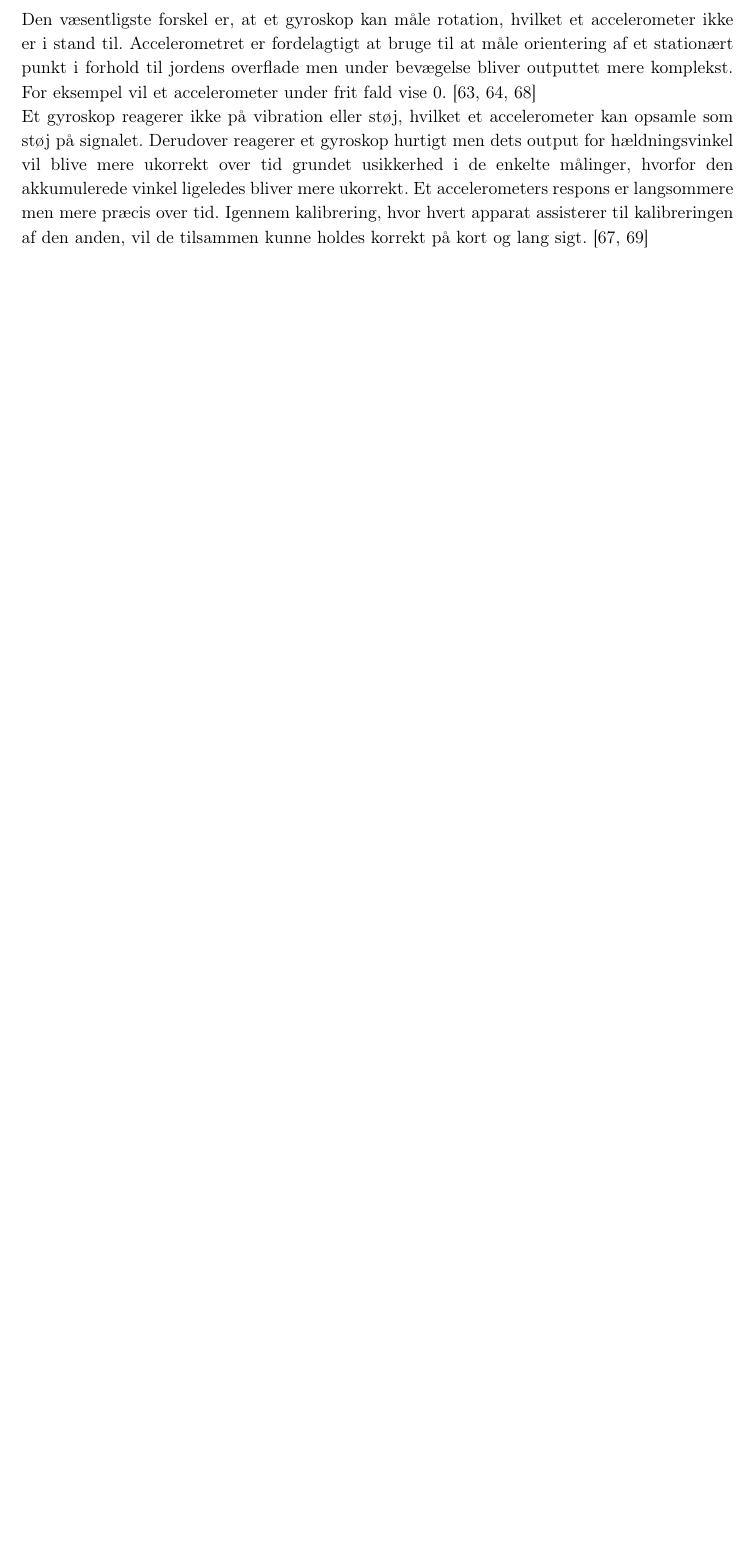
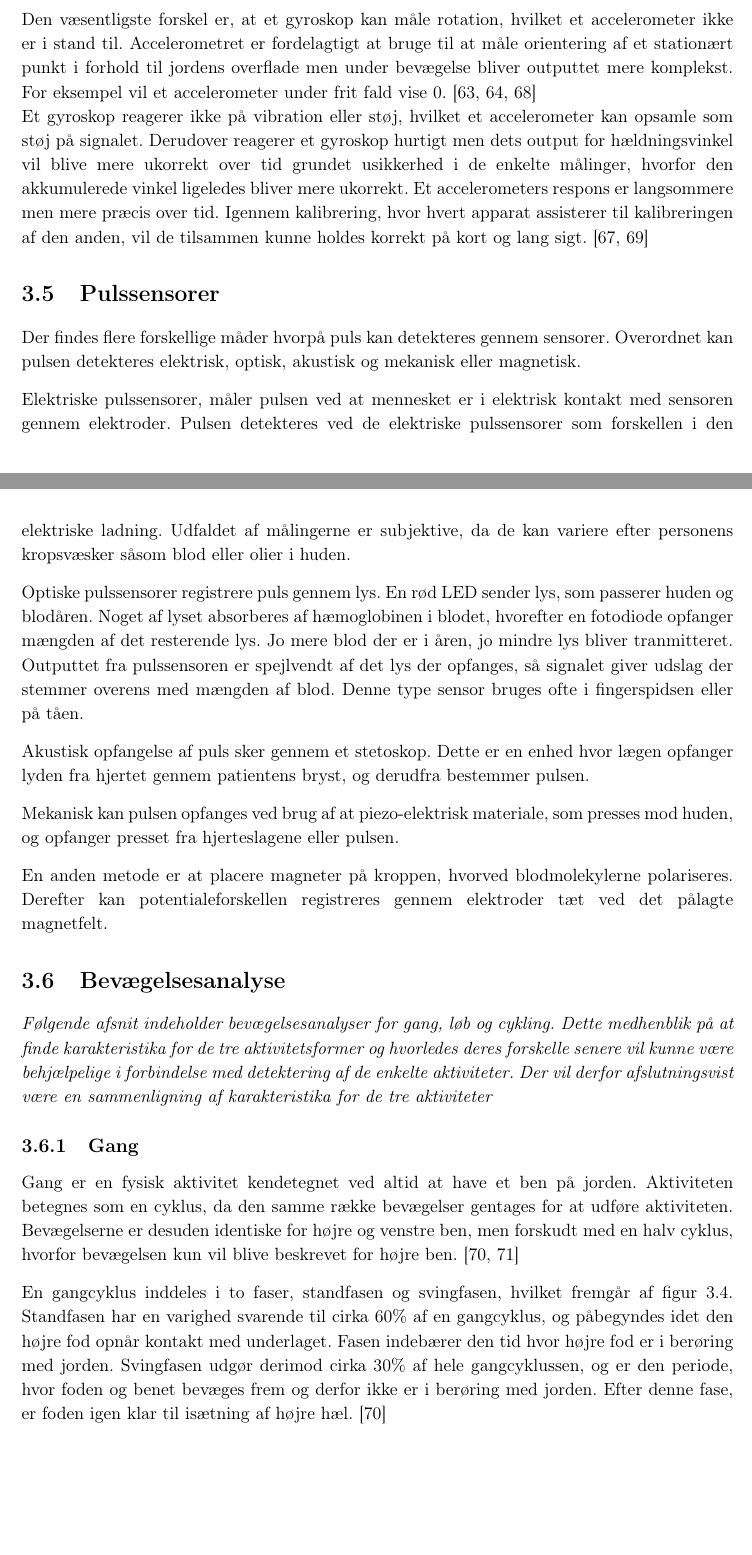
Before and after one commit to Toppsi/ST4, a LaTeX book (main.tex, which reads rapportAfsnit/dProblemloesning/pulssensor.tex): part of page 23 of 32 before the commit and two parts of pages 23 and 24 of 38 after it, the two joined at a grey line, cut so that both start at the same text, the shorter picture padded with empty space. Compiled offline with pdfLaTeX.

Commit message:
pulssensor

```diff
--- /dev/null
+++ b/rapportAfsnit/dProblemloesning/pulssensor.tex
@@ -0,0 +1,12 @@
+\section{Pulssensorer}
+Der findes flere forskellige måder hvorpå puls kan detekteres gennem sensorer. Overordnet kan pulsen detekteres elektrisk, optisk, akustisk og mekanisk eller magnetisk.
+
+Elektriske pulssensorer, måler pulsen ved at mennesket er i elektrisk kontakt med sensoren gennem elektroder. Pulsen detekteres ved de elektriske pulssensorer som forskellen i den elektriske ladning. Udfaldet af målingerne er subjektive, da de kan variere efter personens kropsvæsker såsom blod eller olier i huden.
+
+Optiske pulssensorer registrere puls gennem lys. En rød LED sender lys, som passerer huden og blodåren. Noget af lyset absorberes af hæmoglobinen i blodet, hvorefter en fotodiode opfanger mængden af det resterende lys. Jo mere blod der er i åren, jo mindre lys bliver tranmitteret. Outputtet fra pulssensoren er spejlvendt af det lys der opfanges, så signalet giver udslag der stemmer overens med mængden af blod. Denne type sensor bruges ofte i fingerspidsen eller på tåen.
+
+Akustisk opfangelse af puls sker gennem et stetoskop. Dette er en enhed hvor lægen opfanger lyden fra hjertet gennem patientens bryst, og derudfra bestemmer pulsen.
+
+Mekanisk kan pulsen opfanges ved brug af at piezo-elektrisk materiale, som presses mod huden, og opfanger presset fra hjerteslagene eller pulsen.
+
+En anden metode er at placere magneter på kroppen, hvorved blodmolekylerne polariseres. Derefter kan potentialeforskellen registreres gennem elektroder tæt ved det pålagte magnetfelt.
```
Also changed, not shown: main.tex (+3 -0 lines).
